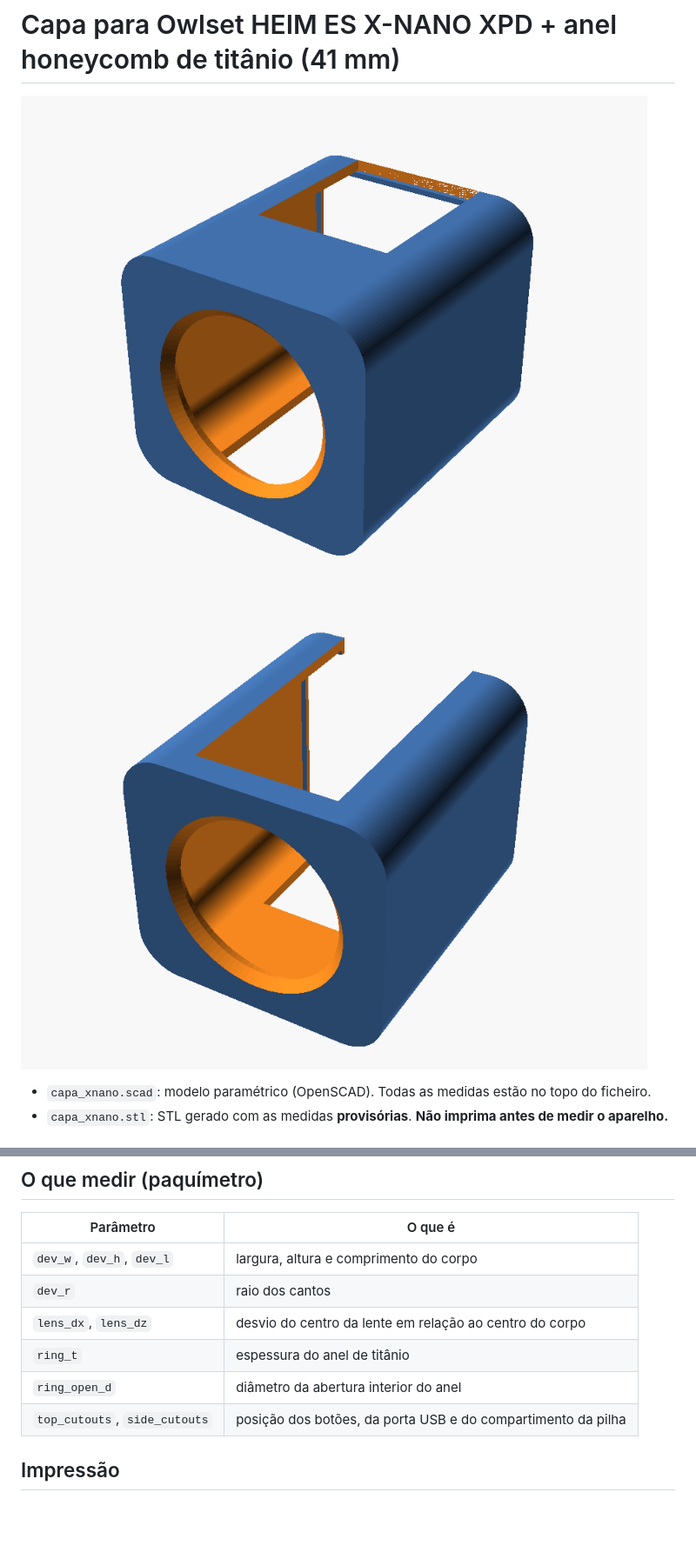
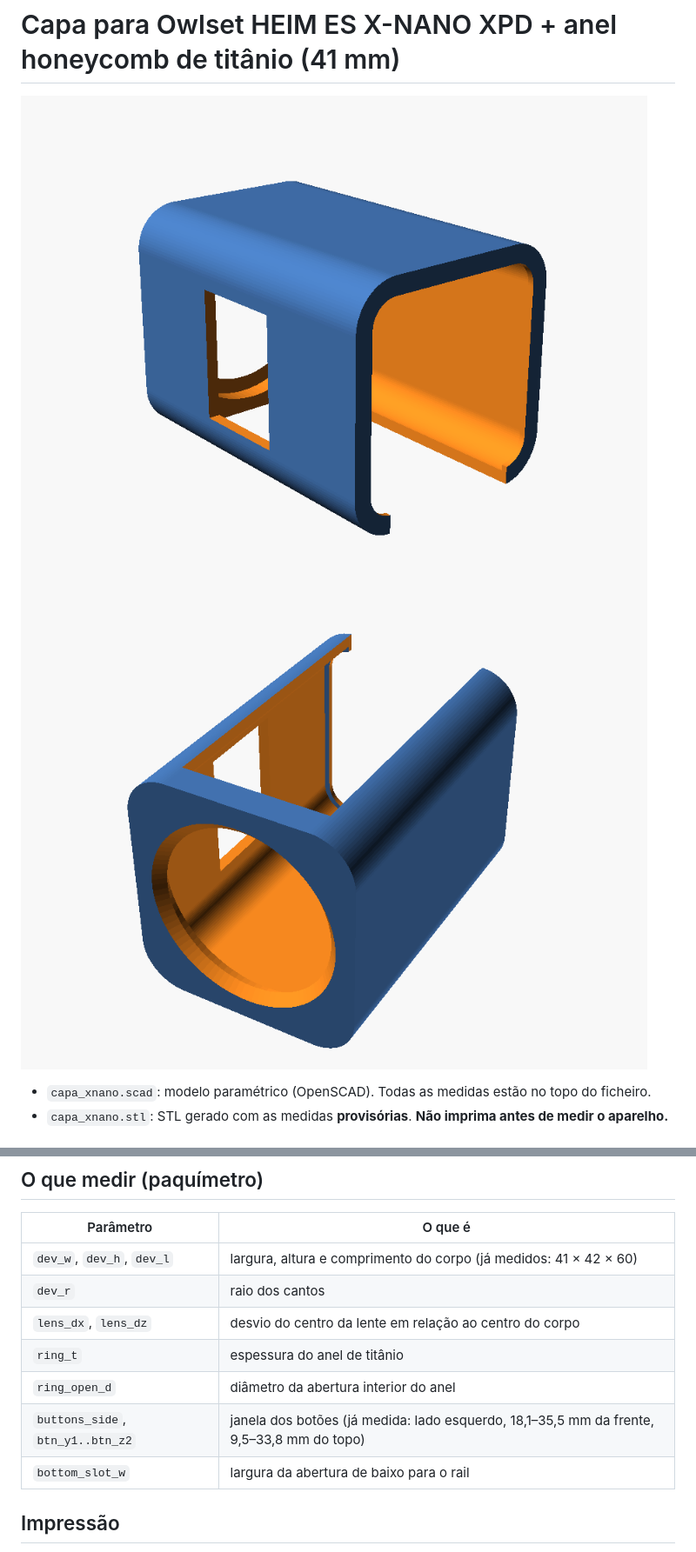
Before and after one commit to ivo12345-dotcom/meu-primeiro-repo, a Markdown page: capa-xnano/README.md, 2 parts joined by grey strips. Shown at 87% size. Drawn GitHub-style; pictures changed too: capa-xnano/preview.png, capa-xnano/preview_baixo.png; blank space fills up the shorter version.

Commit message:
Capa: medidas reais (41x42x60) e janela dos botões do lado esquerdo
Co-Authored-By: Claude Opus 5.5 <noreply@anthropic.com>
Claude-Session: https://claude.ai/code/session_01QqV9W2LNvGErCrVkwMGhkT

```diff
--- a/capa-xnano/README.md
+++ b/capa-xnano/README.md
@@ -15,12 +15,13 @@
 ## O que medir (paquímetro)
 | Parâmetro | O que é |
 |---|---|
-| `dev_w`, `dev_h`, `dev_l` | largura, altura e comprimento do corpo |
+| `dev_w`, `dev_h`, `dev_l` | largura, altura e comprimento do corpo (já medidos: 41 × 42 × 60) |
 | `dev_r` | raio dos cantos |
 | `lens_dx`, `lens_dz` | desvio do centro da lente em relação ao centro do corpo |
 | `ring_t` | espessura do anel de titânio |
 | `ring_open_d` | diâmetro da abertura interior do anel |
-| `top_cutouts`, `side_cutouts` | posição dos botões, da porta USB e do compartimento da pilha |
+| `buttons_side`, `btn_y1..btn_z2` | janela dos botões (já medida: lado esquerdo, 18,1–35,5 mm da frente, 9,5–33,8 mm do topo) |
+| `bottom_slot_w` | largura da abertura de baixo para o rail |
 
 ## Impressão
 - Material: **TPU 95A** (capa flexível que absorve impactos e entra à pressão) ou PETG/ASA (rígida, nesse caso use `back_lip = 0`).
```
Also changed, not shown: 2 other files.
